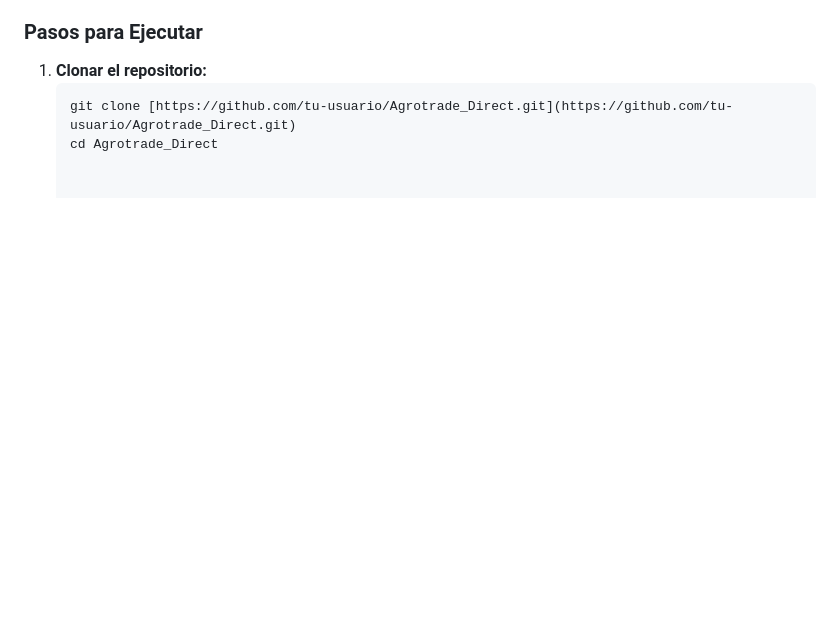
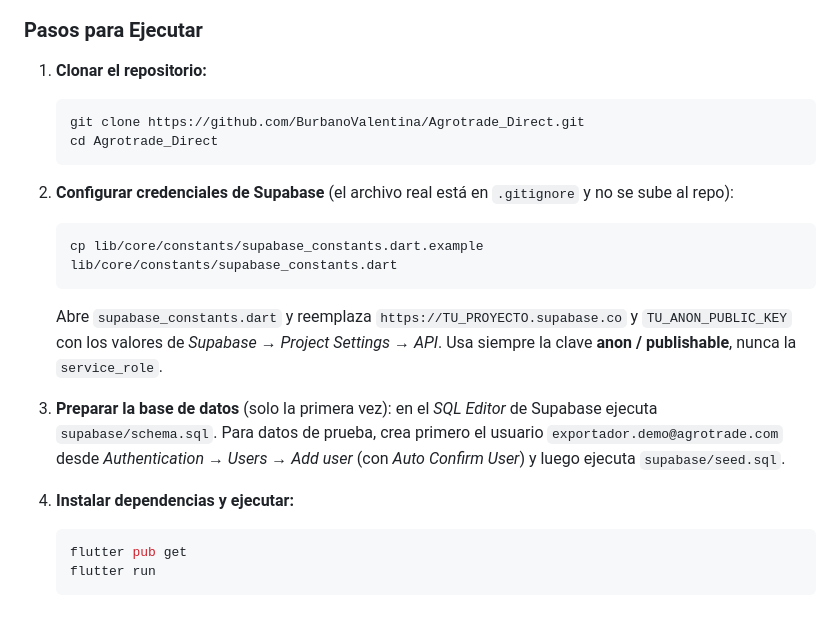
Before and after one commit to BurbanoValentina/Agrotrade_Direct, a Markdown page: README.md, the part around the change. Drawn GitHub-style; blank space fills up the shorter version.

Commit message:
docs: documentar configuracion de Supabase en el README

````diff
--- a/README.md
+++ b/README.md
@@ -112,5 +112,20 @@ Creemos que implementando una plataforma móvil accesible en Flutter con negocia
 
 1. **Clonar el repositorio:**
    ```bash
-   git clone [https://github.com/tu-usuario/Agrotrade_Direct.git](https://github.com/tu-usuario/Agrotrade_Direct.git)
+   git clone https://github.com/BurbanoValentina/Agrotrade_Direct.git
    cd Agrotrade_Direct
+   ```
+
+2. **Configurar credenciales de Supabase** (el archivo real está en `.gitignore` y no se sube al repo):
+   ```bash
+   cp lib/core/constants/supabase_constants.dart.example lib/core/constants/supabase_constants.dart
+   ```
+   Abre `supabase_constants.dart` y reemplaza `https://TU_PROYECTO.supabase.co` y `TU_ANON_PUBLIC_KEY` con los valores de *Supabase → Project Settings → API*. Usa siempre la clave **anon / publishable**, nunca la `service_role`.
+
+3. **Preparar la base de datos** (solo la primera vez): en el *SQL Editor* de Supabase ejecuta `supabase/schema.sql`. Para datos de prueba, crea primero el usuario `exportador.demo@agrotrade.com` desde *Authentication → Users → Add user* (con *Auto Confirm User*) y luego ejecuta `supabase/seed.sql`.
+
+4. **Instalar dependencias y ejecutar:**
+   ```bash
+   flutter pub get
+   flutter run
+   ```
````
